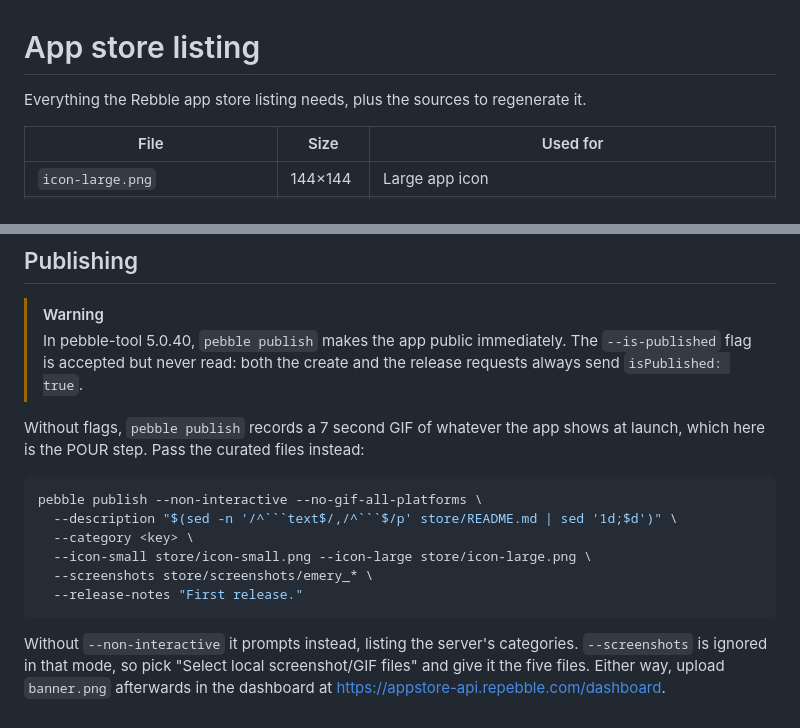
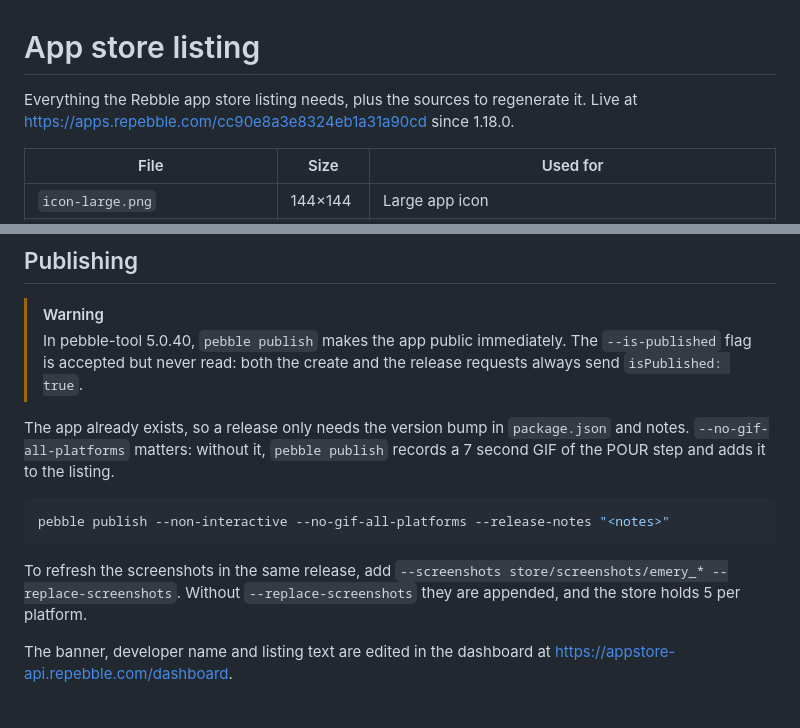
Before and after one commit to ctsstc/pebble-aeropress-timer, a Markdown page: store/README.md, 2 parts joined by grey strips. Rendered like a GitHub page.

Commit message:
docs: link the live store listing
The publish notes now cover releases to the existing app rather than the
first create.

Co-Authored-By: Claude Opus 5.5 <noreply@anthropic.com>

````diff
--- a/store/README.md
+++ b/store/README.md
@@ -1,6 +1,7 @@
 # App store listing
 
 Everything the Rebble app store listing needs, plus the sources to regenerate it.
+Live at https://apps.repebble.com/cc90e8a3e8324eb1a31a90cd since 1.18.0.
 
 | File | Size | Used for |
 | ---- | ---- | -------- |
@@ -67,19 +68,18 @@ Not affiliated with AeroPress, Inc.
 > `--is-published` flag is accepted but never read: both the create and the
 > release requests always send `isPublished: true`.
 
-Without flags, `pebble publish` records a 7 second GIF of whatever the app shows
-at launch, which here is the POUR step. Pass the curated files instead:
+The app already exists, so a release only needs the version bump in
+`package.json` and notes. `--no-gif-all-platforms` matters: without it,
+`pebble publish` records a 7 second GIF of the POUR step and adds it to the
+listing.
 
 ```sh
-pebble publish --non-interactive --no-gif-all-platforms \
-  --description "$(sed -n '/^```text$/,/^```$/p' store/README.md | sed '1d;$d')" \
-  --category <key> \
-  --icon-small store/icon-small.png --icon-large store/icon-large.png \
-  --screenshots store/screenshots/emery_* \
-  --release-notes "First release."
+pebble publish --non-interactive --no-gif-all-platforms --release-notes "<notes>"
 ```
 
-Without `--non-interactive` it prompts instead, listing the server's categories.
-`--screenshots` is ignored in that mode, so pick "Select local screenshot/GIF
-files" and give it the five files. Either way, upload `banner.png` afterwards in
-the dashboard at https://appstore-api.repebble.com/dashboard.
+To refresh the screenshots in the same release, add
+`--screenshots store/screenshots/emery_* --replace-screenshots`. Without
+`--replace-screenshots` they are appended, and the store holds 5 per platform.
+
+The banner, developer name and listing text are edited in the dashboard at
+https://appstore-api.repebble.com/dashboard.
````
Also changed, not shown: README.md (+3 -2 lines).
